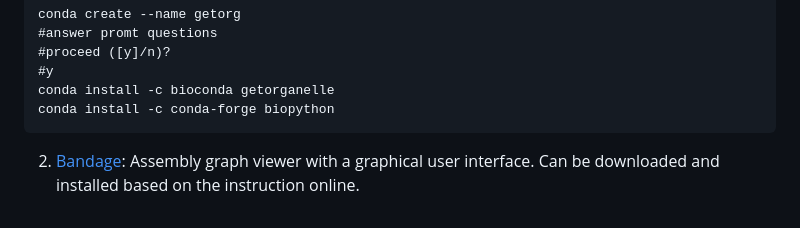
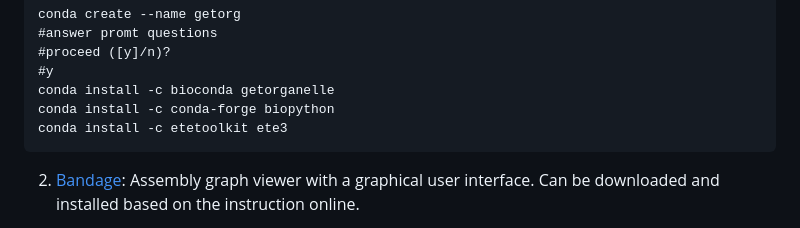
Before and after one commit to lmcai/PhyloHerb, a Markdown page: botany2021_tutorial/README.md, the part around the change. Drawn GitHub-style.

````diff
--- a/botany2021_tutorial/README.md
+++ b/botany2021_tutorial/README.md
@@ -18,6 +18,7 @@ conda create --name getorg
 #y
 conda install -c bioconda getorganelle
 conda install -c conda-forge biopython
+conda install -c etetoolkit ete3
 ```
 2. [Bandage](https://rrwick.github.io/Bandage/): Assembly graph viewer with a graphical user interface. Can be downloaded and installed based on the instruction online.
 
````
Also changed, not shown: README.md (+22 -2 lines), images/Geneious2.png (added), 1 other file.
